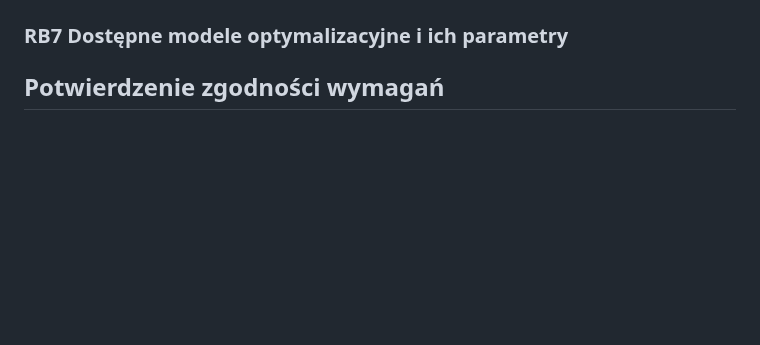
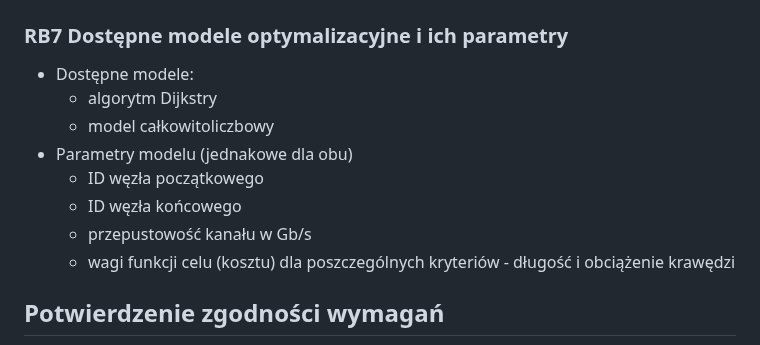
Before and after one commit to mGarbowski/pzsp2-projekt, a Markdown page: docs/master.md, the part around one of its changes. Rendered like a GitHub page; blank space fills up the shorter version.

```diff
--- a/docs/master.md
+++ b/docs/master.md
@@ -310,5 +356,13 @@ TODO: Do uzupełnienia, kiedy dostaniemy przykładowy zbiór od właściciela pr
 
 ### RB7 Dostępne modele optymalizacyjne i ich parametry
+* Dostępne modele:
+  * algorytm Dijkstry
+  * model całkowitoliczbowy
+* Parametry modelu (jednakowe dla obu)
+  * ID węzła początkowego
+  * ID węzła końcowego
+  * przepustowość kanału w Gb/s
+  * wagi funkcji celu (kosztu) dla poszczególnych kryteriów - długość i obciążenie krawędzi
 
 ## Potwierdzenie zgodności wymagań
 
```
Also changed, not shown: other parts of docs/master.md (+48 -2 lines).
